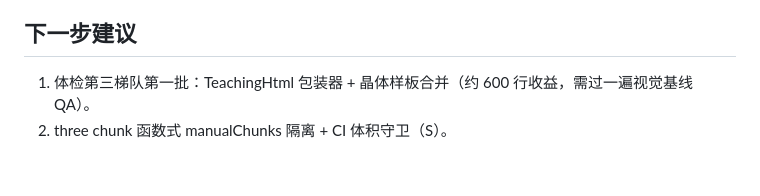
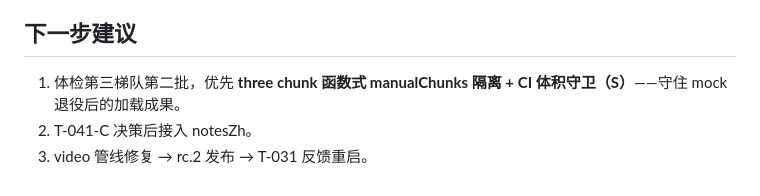
Before and after one commit to A7m0spHere/chem3D-learn, a Markdown page: docs/HANDOFF.md, the part around one of its changes. Rendered like a GitHub page.

```diff
--- a/docs/HANDOFF.md
+++ b/docs/HANDOFF.md
@@ -30,5 +51,6 @@
 
 ## 下一步建议
 
-1. 体检第三梯队第一批：TeachingHtml 包装器 + 晶体样板合并（约 600 行收益，需过一遍视觉基线 QA）。
-2. three chunk 函数式 manualChunks 隔离 + CI 体积守卫（S）。
+1. 体检第三梯队第二批，优先 **three chunk 函数式 manualChunks 隔离 + CI 体积守卫（S）**——守住 mock 退役后的加载成果。
+2. T-041-C 决策后接入 notesZh。
+3. video 管线修复 → rc.2 发布 → T-031 反馈重启。
```
Also changed, not shown: other parts of docs/HANDOFF.md (+37 -16 lines), docs/PROJECT_STATUS.md (+9 -8 lines).
